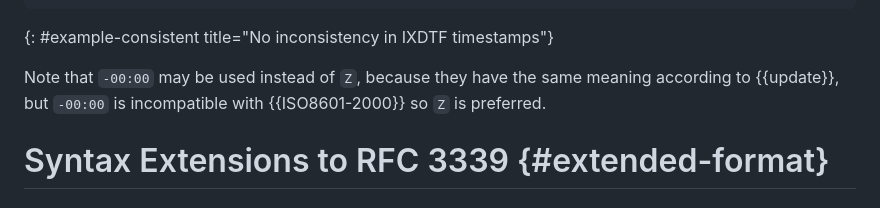
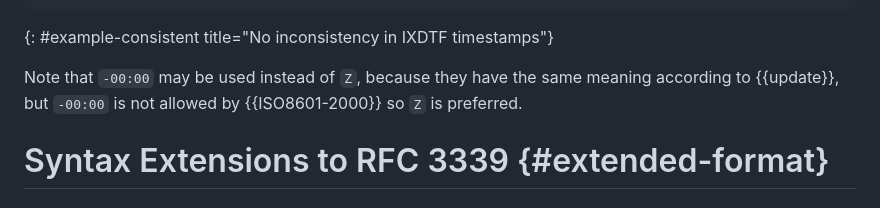
Before and after one commit to ietf-wg-sedate/draft-ietf-sedate-datetime-extended, a Markdown page: draft-ietf-sedate-datetime-extended.md, the part around the change. Drawn GitHub-style.

Commit message:
Use consistent wording

```diff
--- a/draft-ietf-sedate-datetime-extended.md
+++ b/draft-ietf-sedate-datetime-extended.md
@@ -570,8 +570,8 @@ such as Europe/London in the example below.
 {: #example-consistent title="No inconsistency in IXDTF timestamps"}
 
 Note that `-00:00` may be used instead of `Z`, because they have the
-same meaning according to {{update}}, but `-00:00` is incompatible
-with {{ISO8601-2000}} so `Z` is preferred.
+same meaning according to {{update}}, but `-00:00` is not allowed by
+{{ISO8601-2000}} so `Z` is preferred.
 
 # Syntax Extensions to RFC 3339 {#extended-format}
 
```
